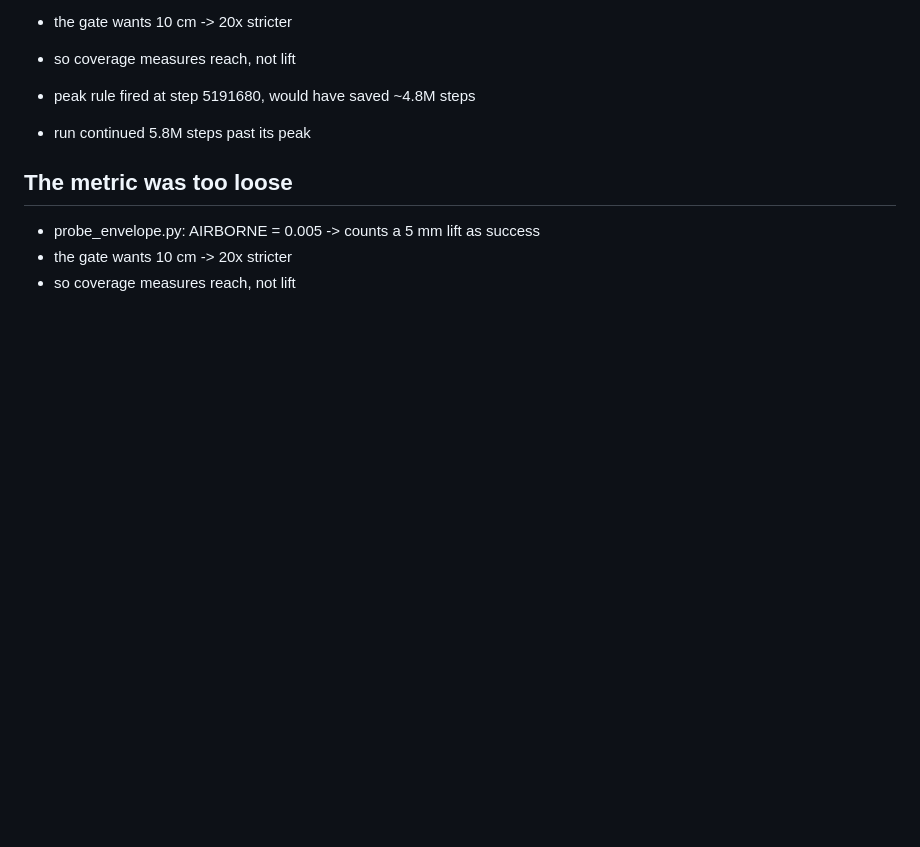
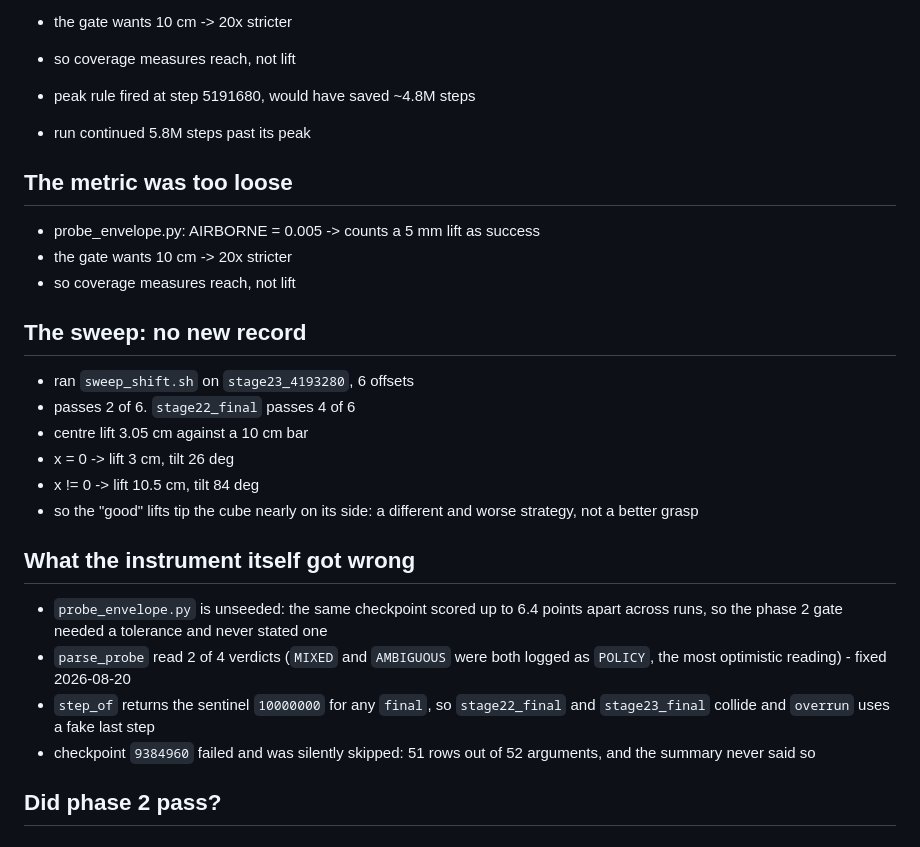
Before and after one commit to welidemezene/grasping-twin, a Markdown page: week6/README.md, the part around the change. Drawn GitHub-style; blank space fills up the shorter version.

Commit message:
updated added and also week 6 finished

```diff
--- a/week6/README.md
+++ b/week6/README.md
@@ -152,3 +152,28 @@ holds three.
 - probe_envelope.py: AIRBORNE = 0.005 -> counts a 5 mm lift as success
 - the gate wants 10 cm -> 20x stricter
 - so coverage measures reach, not lift
+
+## The sweep: no new record
+
+- ran `sweep_shift.sh` on `stage23_4193280`, 6 offsets
+- passes 2 of 6. `stage22_final` passes 4 of 6
+- centre lift 3.05 cm against a 10 cm bar
+- x = 0   -> lift 3 cm, tilt 26 deg
+- x != 0  -> lift 10.5 cm, tilt 84 deg
+- so the "good" lifts tip the cube nearly on its side: a different and worse
+  strategy, not a better grasp
+
+## What the instrument itself got wrong
+
+- `probe_envelope.py` is unseeded: the same checkpoint scored up to 6.4 points
+  apart across runs, so the phase 2 gate needed a tolerance and never stated one
+- `parse_probe` read 2 of 4 verdicts (`MIXED` and `AMBIGUOUS` were both logged as
+  `POLICY`, the most optimistic reading) - fixed 2026-08-20
+- `step_of` returns the sentinel `10000000` for any `final`, so `stage22_final`
+  and `stage23_final` collide and `overrun` uses a fake last step
+- checkpoint `9384960` failed and was silently skipped: 51 rows out of 52
+  arguments, and the summary never said so
+
+## Did phase 2 pass?
+
+-
```
Also changed, not shown: LOG.md (added, +4 -0 lines).
